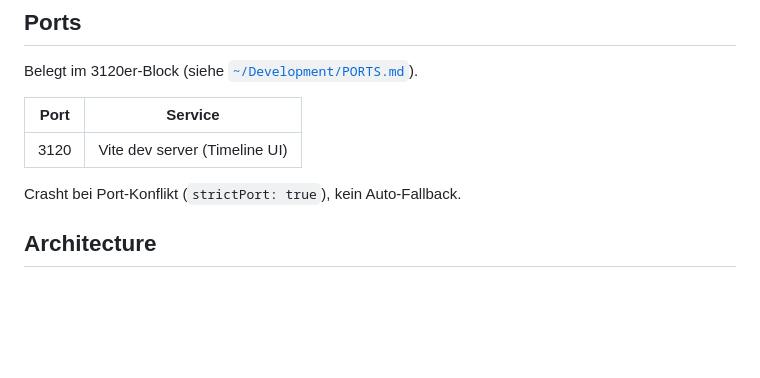
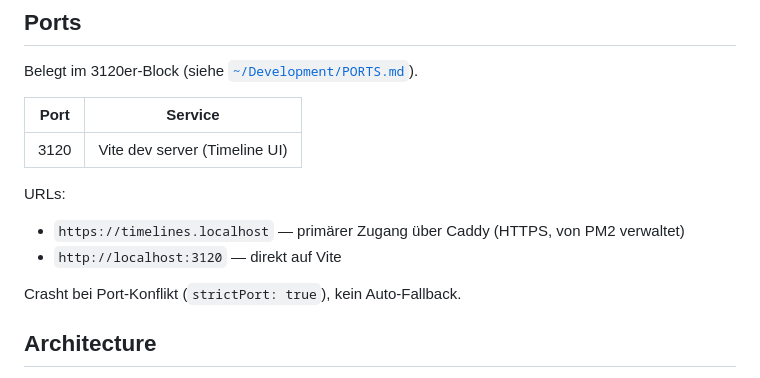
Before and after one commit to dermellor/ganttry, a Markdown page: AGENTS.md, the part around the change. Rendered like a GitHub page; blank space fills up the shorter version.

Commit message:
docs(ports): add HTTPS URL via Caddy to AGENTS.md
The dev-stack at ~/Development/.dev-stack/ now serves this app at
https://timelines.localhost in addition to http://localhost:3120.

```diff
--- a/AGENTS.md
+++ b/AGENTS.md
@@ -9,6 +9,11 @@ Belegt im 3120er-Block (siehe [`~/Development/PORTS.md`](../PORTS.md)).
 | Port | Service                       |
 | ---- | ----------------------------- |
 | 3120 | Vite dev server (Timeline UI) |
+
+URLs:
+
+- `https://timelines.localhost` — primärer Zugang über Caddy (HTTPS, von PM2 verwaltet)
+- `http://localhost:3120` — direkt auf Vite
 
 Crasht bei Port-Konflikt (`strictPort: true`), kein Auto-Fallback.
 
```
